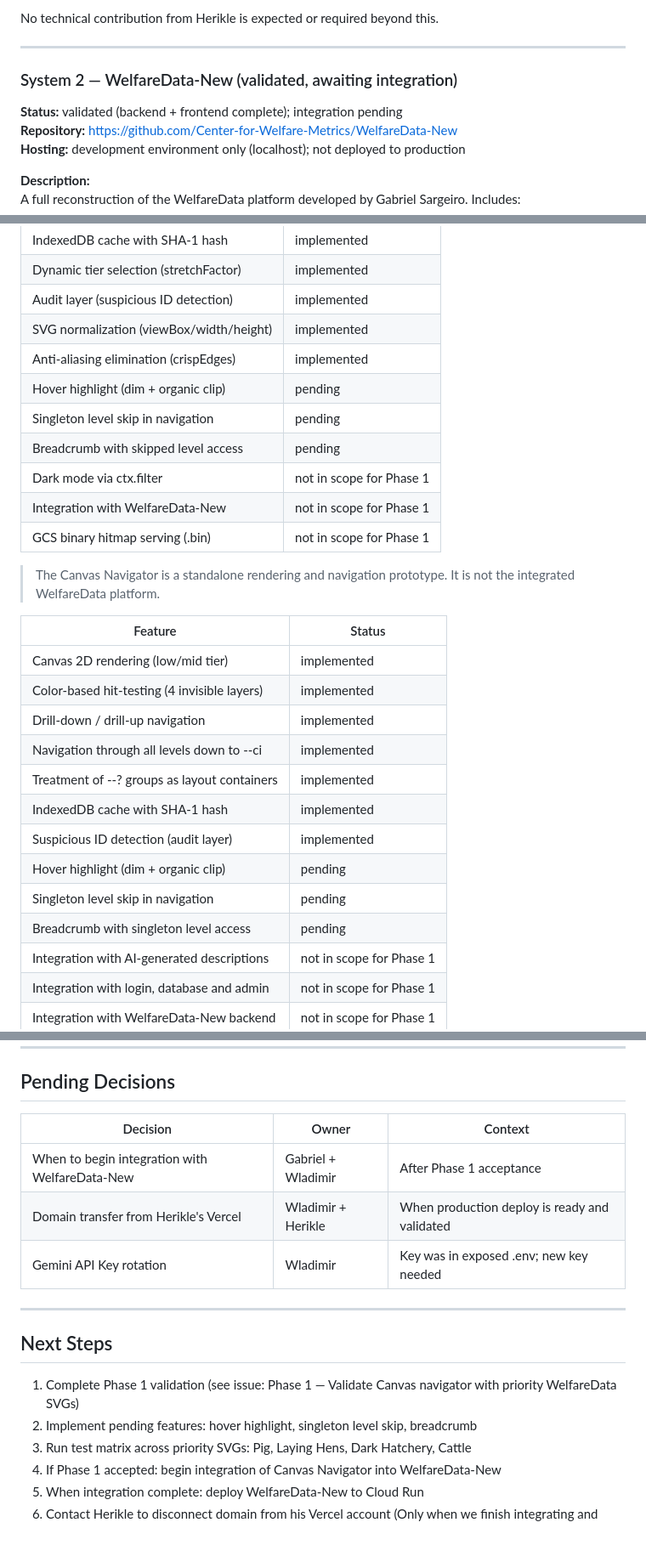
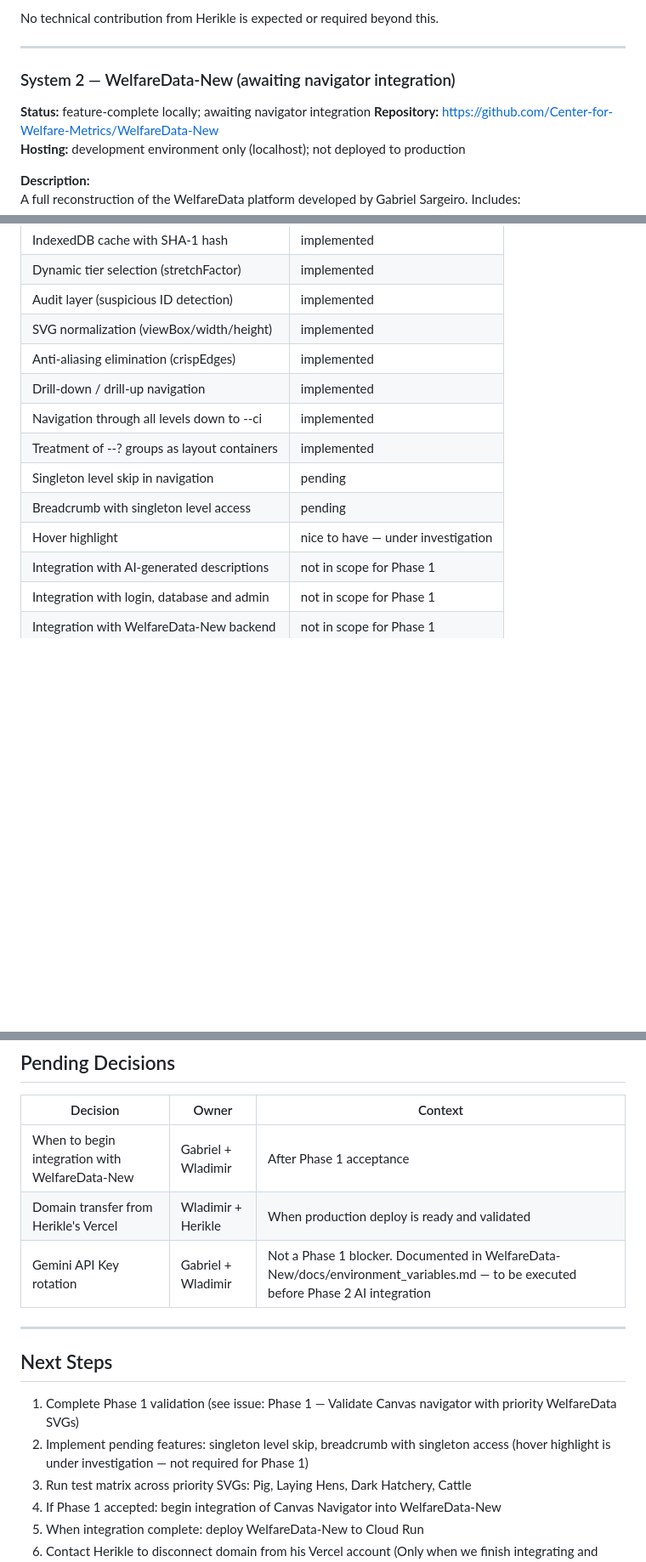
Before and after one commit to Center-for-Welfare-Metrics/welfaredata-processogram-tools, a Markdown page: docs/architecture-decisions/adr-001-current-system-direction.md, 3 parts joined by grey strips. Shown at 85% size. Rendered like a GitHub page; blank space fills up the shorter version.

Commit message:
update adr

```diff
--- a/docs/architecture-decisions/adr-001-current-system-direction.md
+++ b/docs/architecture-decisions/adr-001-current-system-direction.md
@@ -49,9 +49,9 @@ No technical contribution from Herikle is expected or required beyond this.
 
 ---
 
-### System 2 — WelfareData-New (validated, awaiting integration)
+### System 2 — WelfareData-New (awaiting navigator integration)
 
-**Status:** validated (backend + frontend complete); integration pending
+**Status:** feature-complete locally; awaiting navigator integration
 **Repository:** https://github.com/Center-for-Welfare-Metrics/WelfareData-New
 **Hosting:** development environment only (localhost); not deployed to production
 
@@ -126,28 +129,12 @@ run on Google Cloud (Cloud Run + GCS).
 | Audit layer (suspicious ID detection) | implemented |
 | SVG normalization (viewBox/width/height) | implemented |
 | Anti-aliasing elimination (crispEdges) | implemented |
-| Hover highlight (dim + organic clip) | pending |
-| Singleton level skip in navigation | pending |
-| Breadcrumb with skipped level access | pending |
-| Dark mode via ctx.filter | not in scope for Phase 1 |
-| Integration with WelfareData-New | not in scope for Phase 1 |
-| GCS binary hitmap serving (.bin) | not in scope for Phase 1 |
-
-> The Canvas Navigator is a standalone rendering and navigation prototype.
-> It is not the integrated WelfareData platform.
-
-| Feature | Status |
-|---|---|
-| Canvas 2D rendering (low/mid tier) | implemented |
-| Color-based hit-testing (4 invisible layers) | implemented |
 | Drill-down / drill-up navigation | implemented |
 | Navigation through all levels down to --ci | implemented |
 | Treatment of --? groups as layout containers | implemented |
-| IndexedDB cache with SHA-1 hash | implemented |
-| Suspicious ID detection (audit layer) | implemented |
-| Hover highlight (dim + organic clip) | pending |
 | Singleton level skip in navigation | pending |
 | Breadcrumb with singleton level access | pending |
+| Hover highlight | nice to have — under investigation |
 | Integration with AI-generated descriptions | not in scope for Phase 1 |
 | Integration with login, database and admin | not in scope for Phase 1 |
 | Integration with WelfareData-New backend | not in scope for Phase 1 |
@@ -176,7 +165,7 @@ run on Google Cloud (Cloud Run + GCS).
 |---|---|---|
 | When to begin integration with WelfareData-New | Gabriel + Wladimir | After Phase 1 acceptance |
 | Domain transfer from Herikle's Vercel | Wladimir + Herikle | When production deploy is ready and validated |
-| Gemini API Key rotation | Wladimir | Key was in exposed .env; new key needed |
+| Gemini API Key rotation | Gabriel + Wladimir | Not a Phase 1 blocker. Documented in WelfareData-New/docs/environment_variables.md — to be executed before Phase 2 AI integration |
 
 ---
 
@@ -184,7 +173,8 @@ run on Google Cloud (Cloud Run + GCS).
 
 1. Complete Phase 1 validation (see issue: Phase 1 — Validate Canvas navigator
    with priority WelfareData SVGs)
-2. Implement pending features: hover highlight, singleton level skip, breadcrumb
+2. Implement pending features: singleton level skip, breadcrumb with singleton access
+   (hover highlight is under investigation — not required for Phase 1)
 3. Run test matrix across priority SVGs: Pig, Laying Hens, Dark Hatchery, Cattle
 4. If Phase 1 accepted: begin integration of Canvas Navigator into WelfareData-New
 5. When integration complete: deploy WelfareData-New to Cloud Run
```
Also changed, not shown: other parts of docs/architecture-decisions/adr-001-current-system-direction.md (+5 -0 lines).
